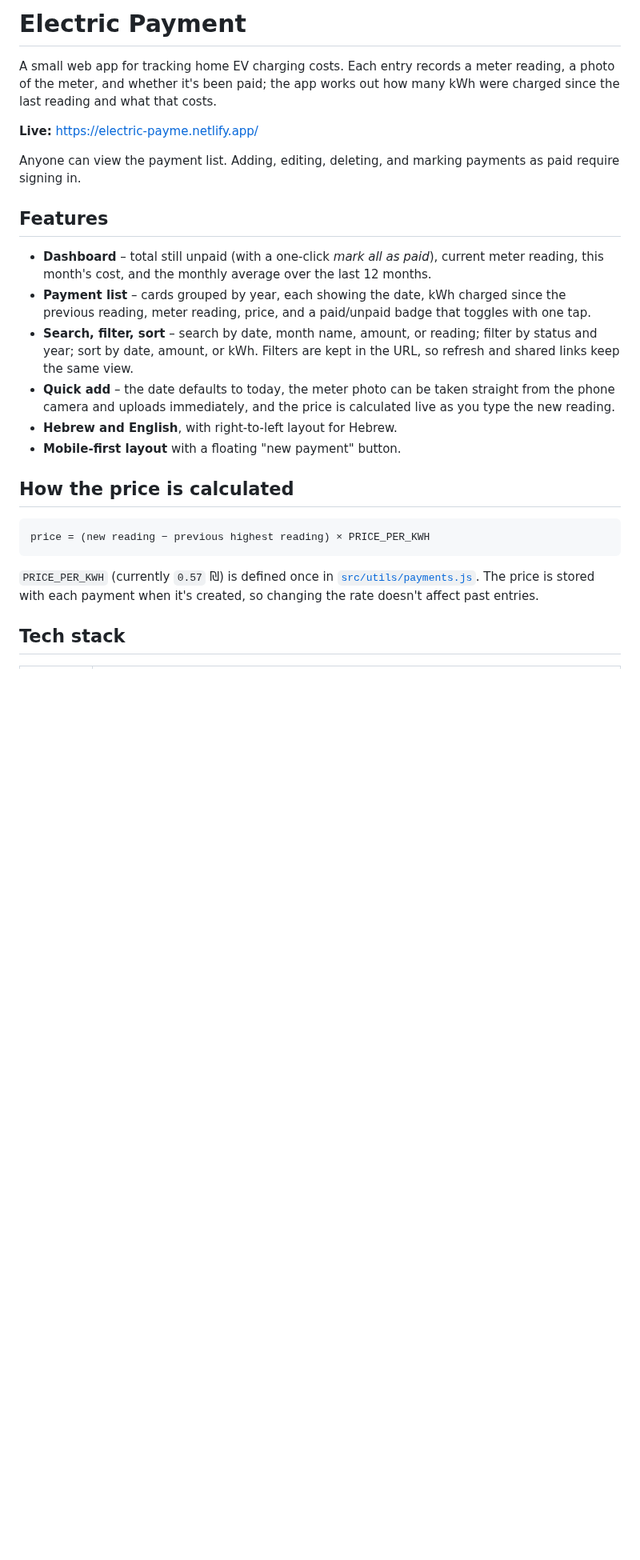
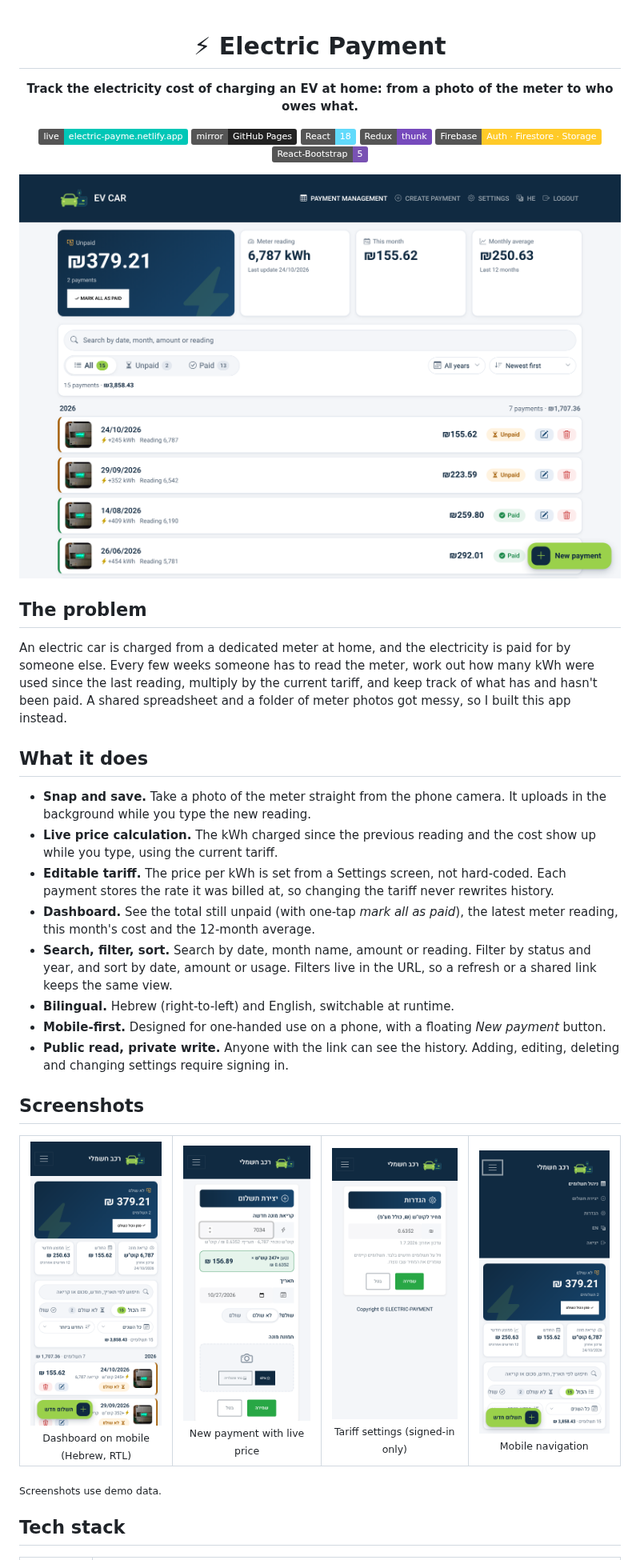
Before and after one commit to ivan954/Electric-Payment, a Markdown page: README.md, the part around one of its changes. Shown at 80% size. Drawn GitHub-style; pictures changed too: docs/screenshots/create.png (added), docs/screenshots/dashboard-en.png (added), docs/screenshots/mobile-list.png (added); badges without logos; blank space fills up the shorter version.

````diff
--- a/README.md
+++ b/README.md
@@ -1,27 +1,47 @@
-# Electric Payment
+<div align="center">
 
-A small web app for tracking home EV charging costs. Each entry records a meter reading, a photo of the meter, and whether it's been paid; the app works out how many kWh were charged since the last reading and what that costs.
+# ⚡ Electric Payment
 
-**Live:** https://electric-payme.netlify.app/
+**Track the electricity cost of charging an EV at home: from a photo of the meter to who owes what.**
 
-Anyone can view the payment list. Adding, editing, deleting, and marking payments as paid require signing in.
+[![Live demo](https://img.shields.io/badge/live-electric--payme.netlify.app-00C7B7?logo=netlify&logoColor=white)](https://electric-payme.netlify.app/)
+[![GitHub Pages](https://img.shields.io/badge/mirror-GitHub%20Pages-222?logo=github)](https://ivan954.github.io/Electric-Payment/)
+![React](https://img.shields.io/badge/React-18-61DAFB?logo=react&logoColor=black)
+![Redux](https://img.shields.io/badge/Redux-thunk-764ABC?logo=redux&logoColor=white)
+![Firebase](https://img.shields.io/badge/Firebase-Auth%20·%20Firestore%20·%20Storage-FFCA28?logo=firebase&logoColor=black)
+![Bootstrap](https://img.shields.io/badge/React--Bootstrap-5-7952B3?logo=bootstrap&logoColor=white)
 
-## Features
+<img src="docs/screenshots/dashboard-en.png" alt="Dashboard with unpaid total, meter reading, monthly stats and the payment list" width="900">
 
-- **Dashboard** – total still unpaid (with a one-click *mark all as paid*), current meter reading, this month's cost, and the monthly average over the last 12 months.
-- **Payment list** – cards grouped by year, each showing the date, kWh charged since the previous reading, meter reading, price, and a paid/unpaid badge that toggles with one tap.
-- **Search, filter, sort** – search by date, month name, amount, or reading; filter by status and year; sort by date, amount, or kWh. Filters are kept in the URL, so refresh and shared links keep the same view.
-- **Quick add** – the date defaults to today, the meter photo can be taken straight from the phone camera and uploads immediately, and the price is calculated live as you type the new reading.
-- **Hebrew and English**, with right-to-left layout for Hebrew.
-- **Mobile-first layout** with a floating "new payment" button.
+</div>
 
-## How the price is calculated
+## The problem
 
-```
-price = (new reading − previous highest reading) × PRICE_PER_KWH
-```
+An electric car is charged from a dedicated meter at home, and the electricity is paid for by someone else. Every few weeks someone has to read the meter, work out how many kWh were used since the last reading, multiply by the current tariff, and keep track of what has and hasn't been paid. A shared spreadsheet and a folder of meter photos got messy, so I built this app instead.
 
-`PRICE_PER_KWH` (currently `0.57` ₪) is defined once in [`src/utils/payments.js`](src/utils/payments.js). The price is stored with each payment when it's created, so changing the rate doesn't affect past entries.
+## What it does
+
+- **Snap and save.** Take a photo of the meter straight from the phone camera. It uploads in the background while you type the new reading.
+- **Live price calculation.** The kWh charged since the previous reading and the cost show up while you type, using the current tariff.
+- **Editable tariff.** The price per kWh is set from a Settings screen, not hard-coded. Each payment stores the rate it was billed at, so changing the tariff never rewrites history.
+- **Dashboard.** See the total still unpaid (with one-tap *mark all as paid*), the latest meter reading, this month's cost and the 12-month average.
+- **Search, filter, sort.** Search by date, month name, amount or reading. Filter by status and year, and sort by date, amount or usage. Filters live in the URL, so a refresh or a shared link keeps the same view.
+- **Bilingual.** Hebrew (right-to-left) and English, switchable at runtime.
+- **Mobile-first.** Designed for one-handed use on a phone, with a floating *New payment* button.
+- **Public read, private write.** Anyone with the link can see the history. Adding, editing, deleting and changing settings require signing in.
+
+## Screenshots
+
+<table>
+  <tr>
+    <td align="center"><img src="docs/screenshots/mobile-list.png" width="240" alt="Mobile dashboard"><br><sub>Dashboard on mobile (Hebrew, RTL)</sub></td>
+    <td align="center"><img src="docs/screenshots/create.png" width="240" alt="New payment form"><br><sub>New payment with live price</sub></td>
+    <td align="center"><img src="docs/screenshots/settings.png" width="240" alt="Settings screen"><br><sub>Tariff settings (signed-in only)</sub></td>
+    <td align="center"><img src="docs/screenshots/mobile-menu.png" width="240" alt="Mobile navigation menu"><br><sub>Mobile navigation</sub></td>
+  </tr>
+</table>
+
+<sub>Screenshots use demo data.</sub>
 
 ## Tech stack
 
````
Also changed, not shown: other parts of README.md (+40 -30 lines), 2 other files.
